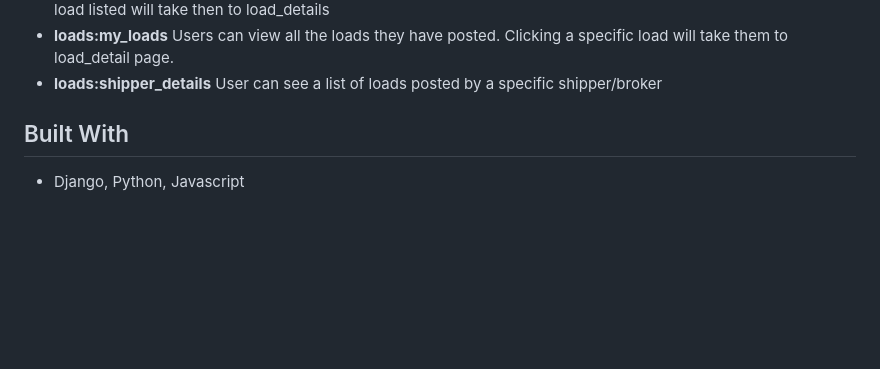
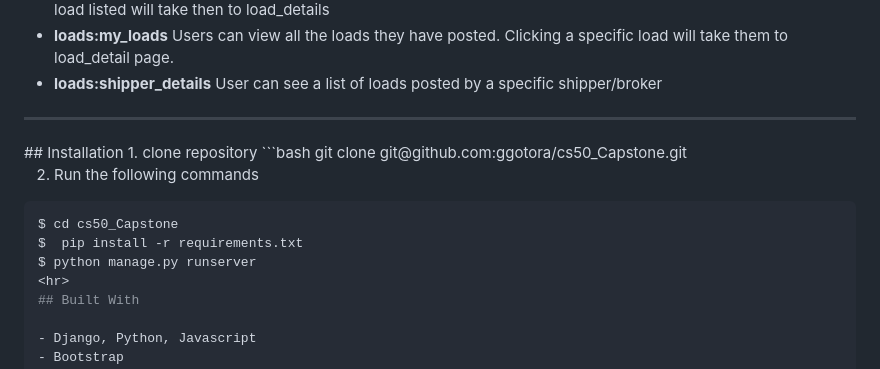
Before and after one commit to ggotora/cs50_Capstone, a Markdown page: README.md, the part around the change. GitHub-like rendering; blank space fills up the shorter version.

Commit message:
add Intallation instructions to README.md

````diff
--- a/README.md
+++ b/README.md
@@ -33,7 +33,19 @@ Using Python, JavaScript, HTML, and CSS, a webapp that allows user to post avail
 - **loads:my_bookings** Users see all the loads that they booked and are "In <span style="color:green">Transit"</span> and <span style="color:green">"Delivered"</span>. Clicking any load listed will take then to load_details
 - **loads:my_loads** Users can view all the loads they have posted. Clicking a specific load will take them to load_detail page.
 - **loads:shipper_details** User can see a list of loads posted by a specific shipper/broker
+<hr>
+## Installation
+1. clone repository
+```bash
+    git clone git@github.com:ggotora/cs50_Capstone.git
 
+2. Run the following commands
+
+```bash
+$ cd cs50_Capstone
+$  pip install -r requirements.txt
+$ python manage.py runserver
+<hr>
 ## Built With
 
 - Django, Python, Javascript
````
